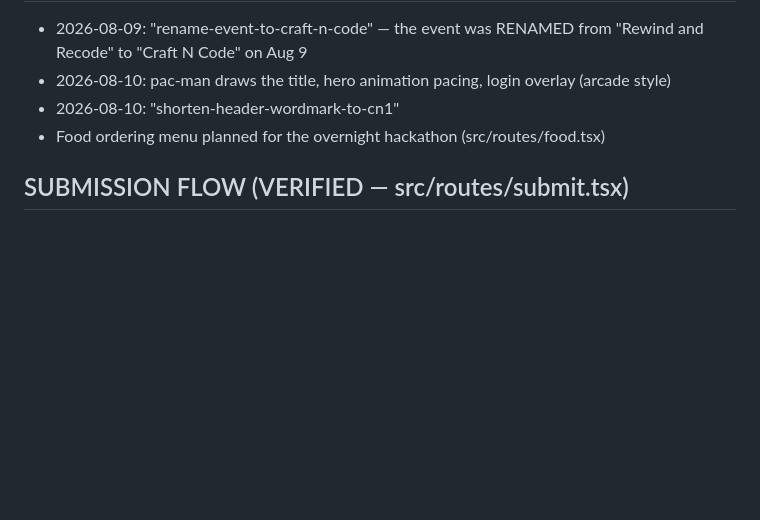
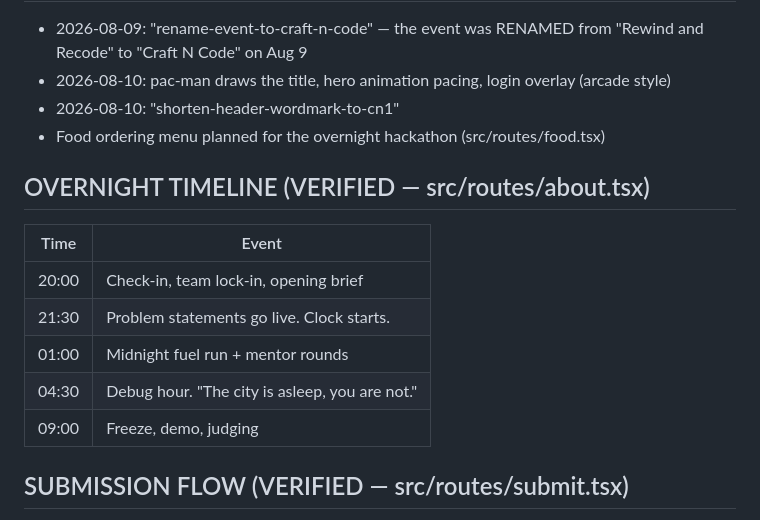
Before and after one commit to harshgounder/craft-n-code, a Markdown page: research/EVENT-SITE-FORENSICS.md, the part around the change. GitHub-like rendering; blank space fills up the shorter version.

Commit message:
intel: event-site forensics v3 — overnight timeline (20:00 check-in, 21:30 problems live, 09:00 freeze/judging)

```diff
--- a/research/EVENT-SITE-FORENSICS.md
+++ b/research/EVENT-SITE-FORENSICS.md
@@ -44,6 +44,16 @@ Compiled: 2026-08-13 | Method: GitHub forensics (gh CLI) on the PUBLIC event-sit
 - 2026-08-10: "shorten-header-wordmark-to-cn1"
 - Food ordering menu planned for the overnight hackathon (src/routes/food.tsx)
 
+## OVERNIGHT TIMELINE (VERIFIED — src/routes/about.tsx)
+
+| Time | Event |
+|---|---|
+| 20:00 | Check-in, team lock-in, opening brief |
+| 21:30 | Problem statements go live. Clock starts. |
+| 01:00 | Midnight fuel run + mentor rounds |
+| 04:30 | Debug hour. "The city is asleep, you are not." |
+| 09:00 | Freeze, demo, judging |
+
 ## SUBMISSION FLOW (VERIFIED — src/routes/submit.tsx)
 
 - "DEADLINE 09:00" (dawn deadline — overnight hackathon ends 09:00)
```
